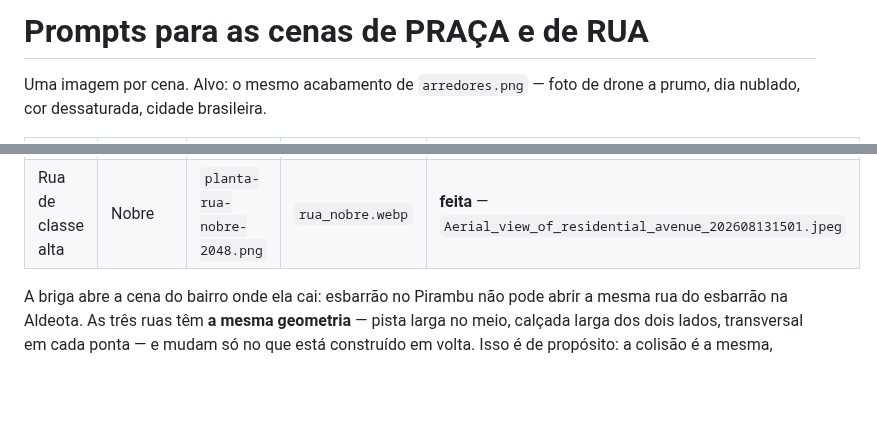
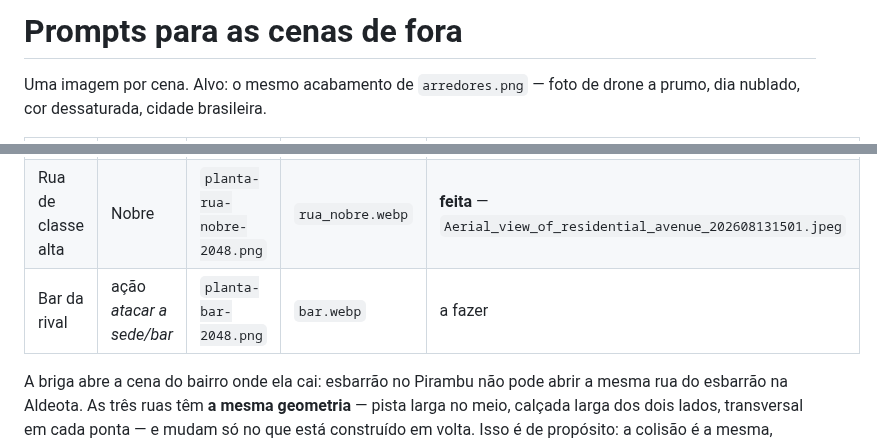
Before and after one commit to wilkerpietro/Jogo-torcidas, a Markdown page: img/cenas/PROMPT-PRACA-RUA.md, 2 parts joined by grey strips. Rendered like a GitHub page; blank space fills up the shorter version.

```diff
--- a/img/cenas/PROMPT-PRACA-RUA.md
+++ b/img/cenas/PROMPT-PRACA-RUA.md
@@ -1,4 +1,4 @@
-# Prompts para as cenas de PRAÇA e de RUA
+# Prompts para as cenas de fora
 
 Uma imagem por cena. Alvo: o mesmo acabamento de `arredores.png` —
 foto de drone a prumo, dia nublado, cor dessaturada, cidade brasileira.
@@ -9,6 +9,7 @@ foto de drone a prumo, dia nublado, cor dessaturada, cidade brasileira.
 | Rua | Favela e Classe Baixa | `planta-rua-2048.png` | `rua.webp` | **feita** — `Aerial_view_of_residential_street_202608131403.jpeg` |
 | Rua de classe média | Classe Média | `planta-rua-media-2048.png` | `rua_media.webp` | **feita** — `Aerial_view_of_residential_street_202608131455.jpeg` |
 | Rua de classe alta | Nobre | `planta-rua-nobre-2048.png` | `rua_nobre.webp` | **feita** — `Aerial_view_of_residential_avenue_202608131501.jpeg` |
+| Bar da rival | ação *atacar a sede/bar* | `planta-bar-2048.png` | `bar.webp` | a fazer |
 
 A briga abre a cena do bairro onde ela cai: esbarrão no Pirambu não pode
 abrir a mesma rua do esbarrão na Aldeota. As três ruas têm **a mesma
```
Also changed, not shown: other parts of img/cenas/PROMPT-PRACA-RUA.md (+91 -0 lines), docs/RESUMO_PROTOTIPO_HTML.md (+5 -2 lines), img/cenas/planta-bar-2048.png (added).
